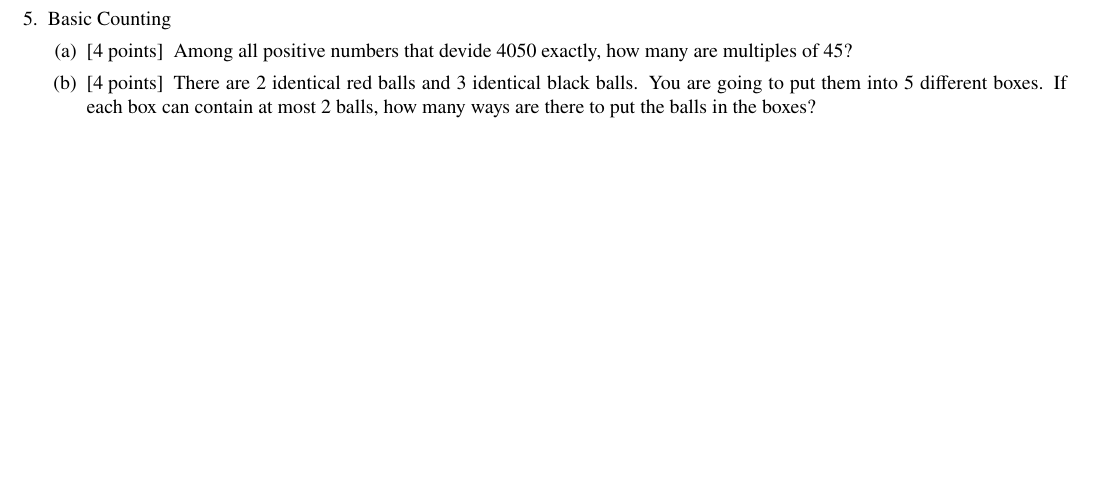
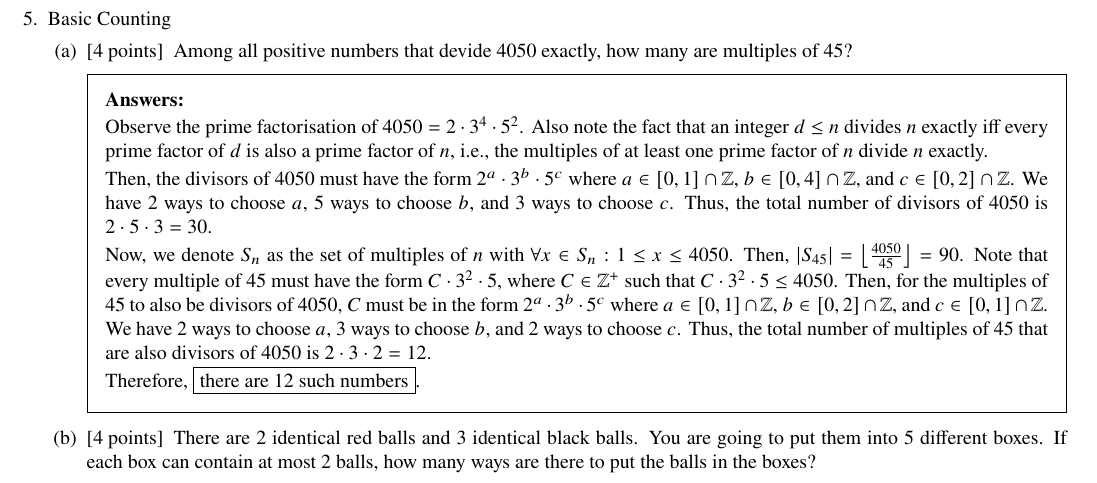
Before and after one commit to ShingZhanho/HKU-Notes, a LaTeX problem sheet (src/COMP2121_1B-Assignment2/COMP2121_1B-Assignment2.tex, which reads src/COMP2121_1B-Assignment2/packages.tex, src/COMP2121_1B-Assignment2/preambles.tex): part of page 7 of 10, cut so that both start at the same text, the shorter picture padded with empty space. Compiled offline with pdfLaTeX.

Commit message:
docs: q5a

```diff
--- a/src/COMP2121_1B-Assignment2/COMP2121_1B-Assignment2.tex
+++ b/src/COMP2121_1B-Assignment2/COMP2121_1B-Assignment2.tex
@@ -381,9 +381,35 @@
 
         \part[4] Among all positive numbers that devide 4050 exactly, how many are multiples of 45?
 
+        \begin{solution}
+            Observe the prime factorisation of $4050=2\cdot3^4\cdot5^2$.
+            Also note the fact that an integer $d\leq n$ divides $n$ exactly iff every prime factor of $d$
+            is also a prime factor of $n$, i.e., the multiples of at least one prime factor of $n$ divide
+            $n$ exactly.
+
+            Then, the divisors of $4050$ must have the form $2^a\cdot3^b\cdot5^c$ where $a\in[0,1]\cap\Z$,
+            $b\in[0,4]\cap\Z$, and $c\in[0,2]\cap\Z$. We have $2$ ways to choose $a$, $5$ ways to choose $b$,
+            and $3$ ways to choose $c$. Thus, the total number of divisors of $4050$ is $2\cdot5\cdot3=30$.
+
+            Now, we denote $S_n$ as the set of multiples of $n$ with $\forall x\in S_n: 1\leq x\leq 4050$.
+            Then, $\card{S_{45}} = \floor*{\frac{4050}{45}}=90$. Note that every multiple of $45$ must have
+            the form $C\cdot3^2\cdot5$, where $C\in\Z^+$ such that $C\cdot3^2\cdot5\leq4050$.
+            Then, for the multiples of $45$ to also be divisors of $4050$, $C$ must be in the form
+            $2^a\cdot3^b\cdot5^c$ where $a\in[0,1]\cap\Z$, $b\in[0,2]\cap\Z$, and $c\in[0,1]\cap\Z$.
+            We have $2$ ways to choose $a$, $3$ ways to choose $b$, and $2$ ways to choose $c$.
+            Thus, the total number of multiples of $45$ that are also divisors of $4050$ is
+            $2\cdot3\cdot2=12$.
+
+            Therefore, \fbox{there are 12 such numbers}.
+        \end{solution}
+
         \part[4] There are 2 identical red balls and 3 identical black balls.
         You are going to put them into 5 different boxes.
         If each box can contain at most 2 balls, how many ways are there to put the balls in the boxes?
+
+        \begin{solution}
+
+        \end{solution}
 
         \part[4] In a game, the player needs to move from the point $(0,0)$ to the point $(a,b)$ where
         $a\geq b>0$ are integers. At each point $(x,y)$, the player can either move right to $(x+1,y)$
--- a/src/COMP2121_1B-Assignment2/packages.tex
+++ b/src/COMP2121_1B-Assignment2/packages.tex
@@ -4,6 +4,7 @@
 \usepackage{amsmath}
 \usepackage{bm}
 \usepackage{float}
+\usepackage{mathtools}
 \usepackage{multicol,multirow}
 \usepackage{tabularx}
 \usepackage[inline,shortlabels]{enumitem}
--- a/src/COMP2121_1B-Assignment2/preambles.tex
+++ b/src/COMP2121_1B-Assignment2/preambles.tex
@@ -104,3 +104,7 @@
 
 % Shorthand for limits
 \newcommand{\limninf}{\lim_{n \to \infty}}
+
+% Ceiling and floor functions
+\DeclarePairedDelimiter\ceil{\lceil}{\rceil}
+\DeclarePairedDelimiter\floor{\lfloor}{\rfloor}
```
